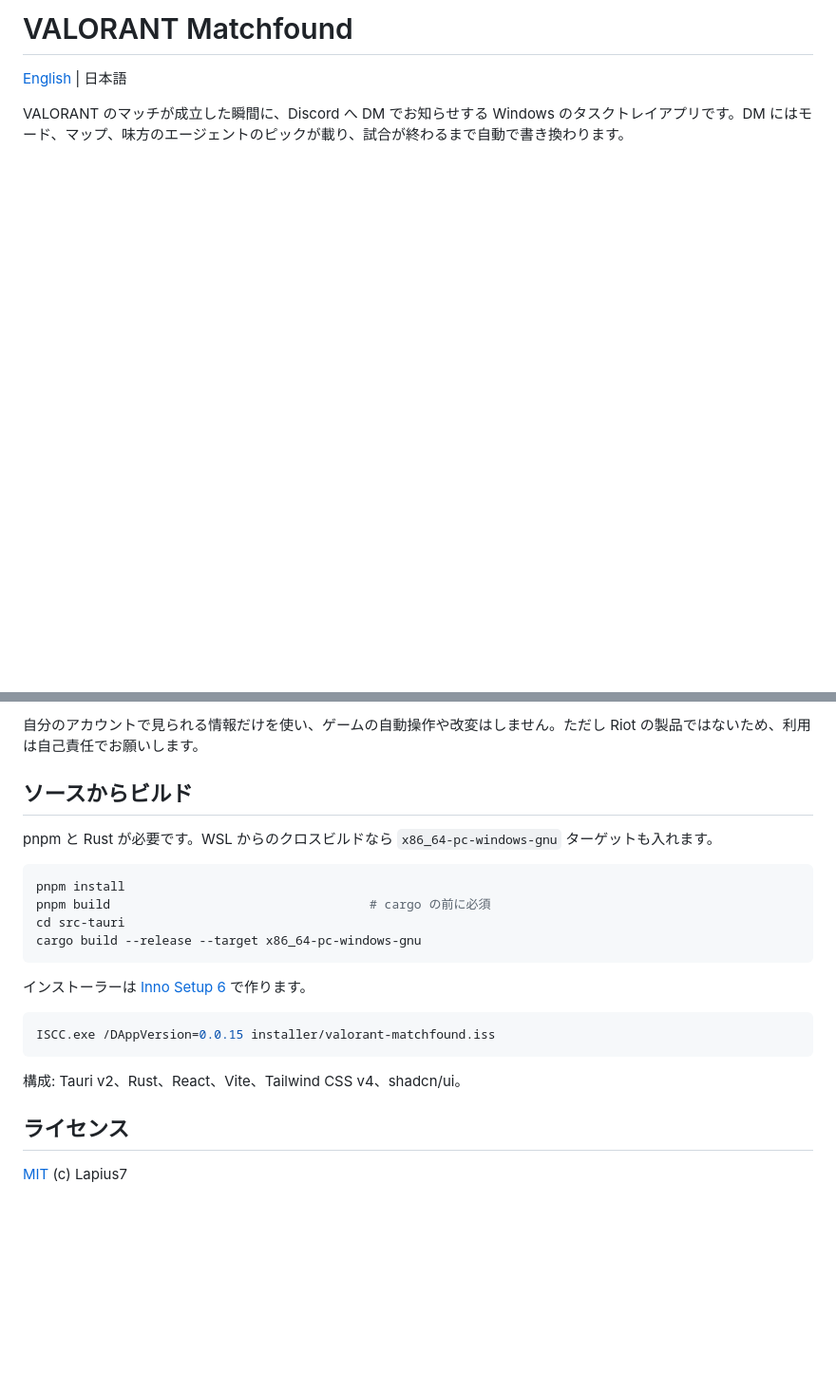
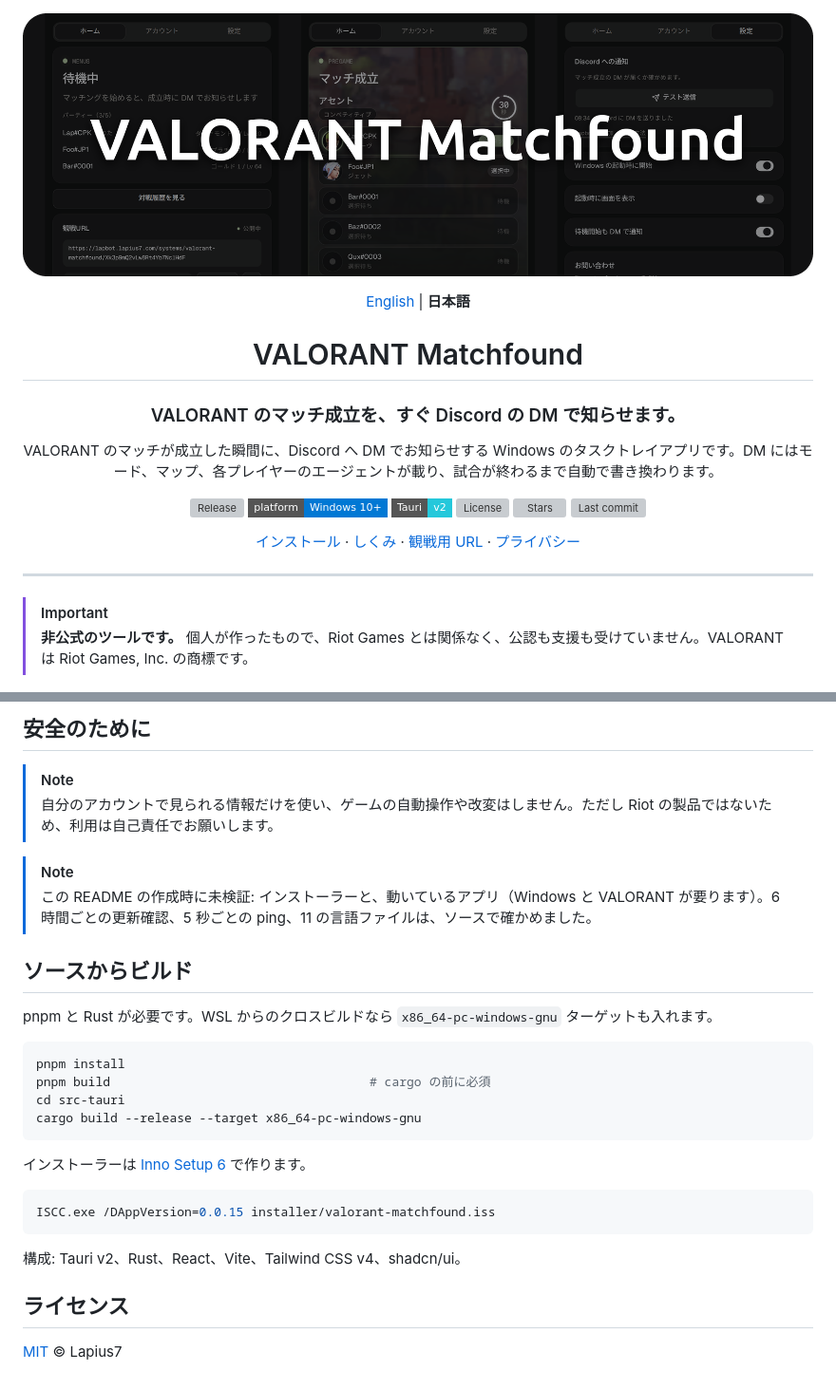
Before and after one commit to Lapius7/valorant-matchfound, a Markdown page: README.ja.md, 2 parts joined by grey strips. Shown at 95% size. GitHub-like rendering; pictures changed too: docs/images/banner.png (added); badges without logos; blank space fills up the shorter version; grey boxes are pictures that could not be loaded.

Commit message:
Rework README with banner and English/Japanese versions

````diff
--- a/README.ja.md
+++ b/README.ja.md
@@ -1,8 +1,34 @@
-# VALORANT Matchfound
+<div align="center">
 
-[English](README.md) | 日本語
+<p align="center">
+  <img src="docs/images/banner.png" alt="VALORANT Matchfound" width="100%">
+</p>
 
-VALORANT のマッチが成立した瞬間に、Discord へ DM でお知らせする Windows のタスクトレイアプリです。DM にはモード、マップ、味方のエージェントのピックが載り、試合が終わるまで自動で書き換わります。
+<p align="center"><a href="README.md">English</a> | <b>日本語</b></p>
+
+<h1 align="center">VALORANT Matchfound</h1>
+
+<h3 align="center">VALORANT のマッチ成立を、すぐ Discord の DM で知らせます。</h3>
+
+<p align="center">VALORANT のマッチが成立した瞬間に、Discord へ DM でお知らせする Windows のタスクトレイアプリです。DM にはモード、マップ、各プレイヤーのエージェントが載り、試合が終わるまで自動で書き換わります。</p>
+
+<p align="center">
+  <a href="https://github.com/Lapius7/valorant-matchfound/releases"><img alt="Release" src="https://img.shields.io/github/v/release/Lapius7/valorant-matchfound?label=release&style=flat-square&color=e8833a&logo=github"></a>
+  <img alt="Platform" src="https://img.shields.io/badge/platform-Windows%2010%2B-0078d4?style=flat-square&logo=windows&logoColor=white">
+  <a href="https://tauri.app"><img alt="Tauri" src="https://img.shields.io/badge/Tauri-v2-24c8db?style=flat-square&logo=tauri&logoColor=white"></a>
+  <a href="LICENSE"><img alt="License" src="https://img.shields.io/github/license/Lapius7/valorant-matchfound?style=flat-square&color=97ca00"></a>
+  <a href="https://github.com/Lapius7/valorant-matchfound/stargazers"><img alt="Stars" src="https://img.shields.io/github/stars/Lapius7/valorant-matchfound?style=flat-square&color=e3b341&logo=github"></a>
+  <a href="https://github.com/Lapius7/valorant-matchfound/commits/main"><img alt="Last commit" src="https://img.shields.io/github/last-commit/Lapius7/valorant-matchfound?style=flat-square&color=3b82f6"></a>
+</p>
+
+<p align="center"><a href="#インストール">インストール</a> · <a href="#しくみ">しくみ</a> · <a href="#観戦用-url">観戦用 URL</a> · <a href="#プライバシー">プライバシー</a></p>
+
+</div>
+
+---
+
+> [!IMPORTANT]
+> **非公式のツールです。** 個人が作ったもので、Riot Games とは関係なく、公認も支援も受けていません。VALORANT は Riot Games, Inc. の商標です。
 
 ![VALORANT Matchfound](docs/images/hero.png)
 
@@ -62,11 +92,17 @@ VALORANT - Riot Client ローカル API -> アプリ -> Lapbot API -> Discord DM
 
-自分のアカウントで見られる情報だけを使い、ゲームの自動操作や改変はしません。ただし Riot の製品ではないため、利用は自己責任でお願いします。
+## 安全のために
+
+> [!NOTE]
+> 自分のアカウントで見られる情報だけを使い、ゲームの自動操作や改変はしません。ただし Riot の製品ではないため、利用は自己責任でお願いします。
+
+> [!NOTE]
+> この README の作成時に未検証: インストーラーと、動いているアプリ（Windows と VALORANT が要ります）。6 時間ごとの更新確認、5 秒ごとの ping、11 の言語ファイルは、ソースで確かめました。
 
 ## ソースからビルド
 
 pnpm と Rust が必要です。WSL からのクロスビルドなら `x86_64-pc-windows-gnu` ターゲットも入れます。
 
-```bash
+```sh
 pnpm install
 pnpm build                                   # cargo の前に必須
 cd src-tauri
@@ -75,7 +111,7 @@ cargo build --release --target x86_64-pc-windows-gnu
 
 インストーラーは [Inno Setup 6](https://jrsoftware.org/isinfo.php) で作ります。
 
-```bash
+```sh
 ISCC.exe /DAppVersion=0.0.15 installer/valorant-matchfound.iss
 ```
 
@@ -83,4 +119,4 @@ ISCC.exe /DAppVersion=0.0.15 installer/valorant-matchfound.iss
 
 ## ライセンス
 
-[MIT](LICENSE) (c) Lapius7
+[MIT](LICENSE) © Lapius7
````
Also changed, not shown: other parts of README.ja.md (+23 -19 lines), README.md (+50 -14 lines).
